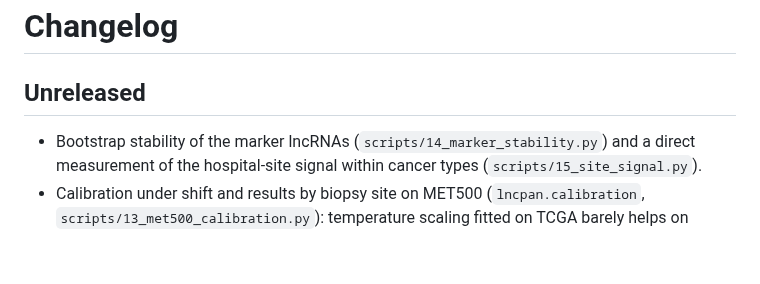
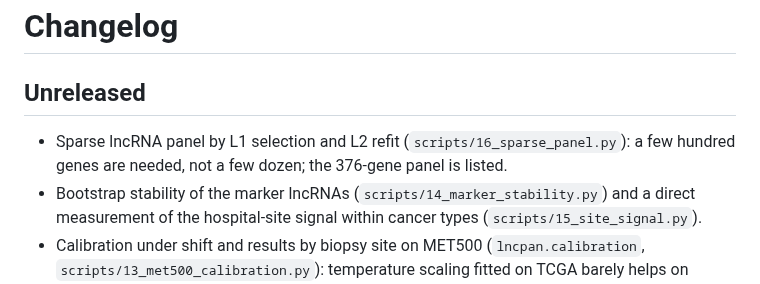
Before and after one commit to MMatinGerami/lncrna-pancancer-classifier, a Markdown page: CHANGELOG.md, the part around the change. GitHub-like rendering; blank space fills up the shorter version.

```diff
--- a/CHANGELOG.md
+++ b/CHANGELOG.md
@@ -2,6 +2,7 @@
 
 ## Unreleased
 
+- Sparse lncRNA panel by L1 selection and L2 refit (`scripts/16_sparse_panel.py`): a few hundred genes are needed, not a few dozen; the 376-gene panel is listed.
 - Bootstrap stability of the marker lncRNAs (`scripts/14_marker_stability.py`) and a direct measurement of the hospital-site signal within cancer types (`scripts/15_site_signal.py`).
 - Calibration under shift and results by biopsy site on MET500 (`lncpan.calibration`, `scripts/13_met500_calibration.py`): temperature scaling fitted on TCGA barely helps on MET500; liver and lung biopsies are often called the host organ's cancer.
 - Regularised adaptive prediction sets (RAPS) in `lncpan.conformal`, with the constants tuned on a split of the calibration set: mean set size 0.9 instead of 14.1 for APS at the same 90% guarantee, and 93% coverage of the external metastases with one global threshold.
```
Also changed, not shown: MODEL_CARD.md (+4 -0 lines), README.md (+23 -7 lines), results/figures/fig16_sparse_panel.png (added), 4 other files.
